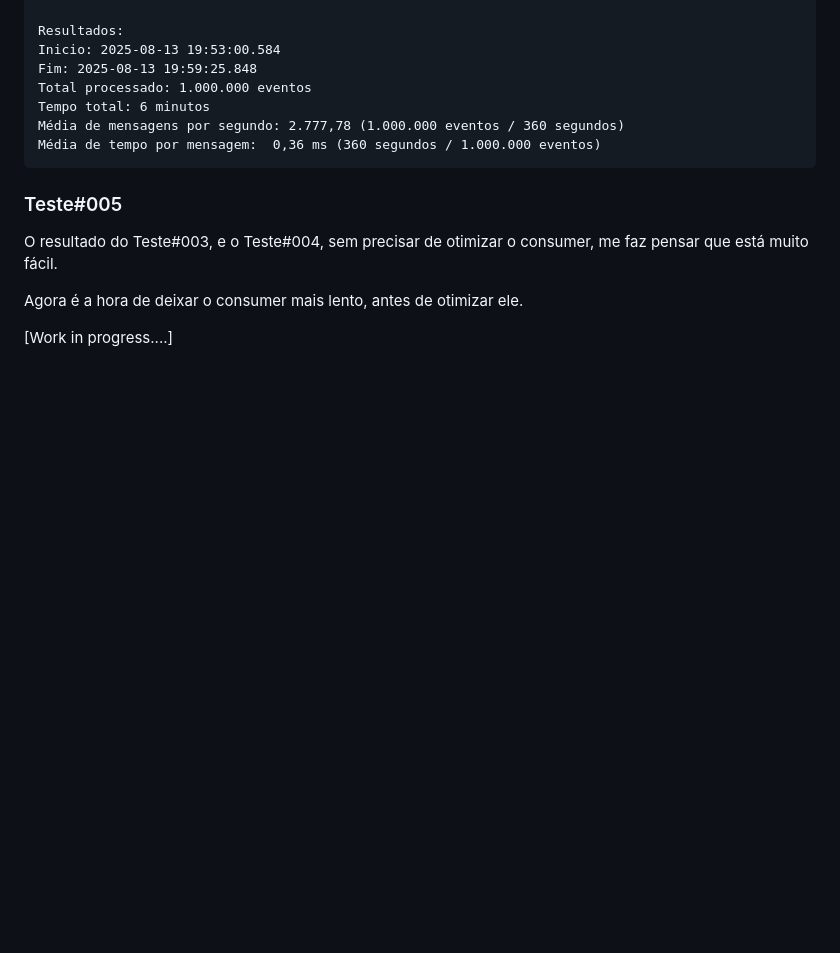
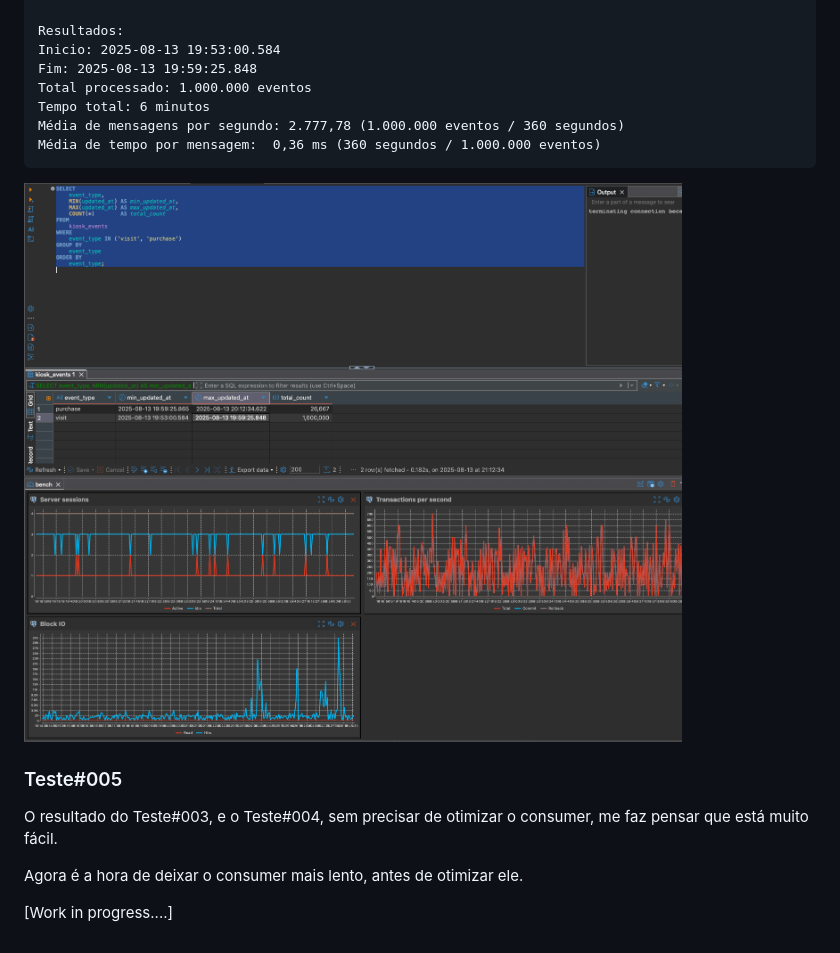
Before and after one commit to castro-research/benchmark-kafka-ruby-java, a Markdown page: report.md, the part around the change. Drawn GitHub-style; pictures changed too: .github/2.png (added); blank space fills up the shorter version.

Commit message:
add print

````diff
--- a/report.md
+++ b/report.md
@@ -104,6 +104,8 @@ Média de mensagens por segundo: 2.777,78 (1.000.000 eventos / 360 segundos)
 Média de tempo por mensagem:  0,36 ms (360 segundos / 1.000.000 eventos)
 ```
 
+![Test Results](.github/2.png)
+
 ### Teste#005
 
 O resultado do Teste#003, e o Teste#004, sem precisar de otimizar o consumer, me faz pensar que está muito fácil.
````
